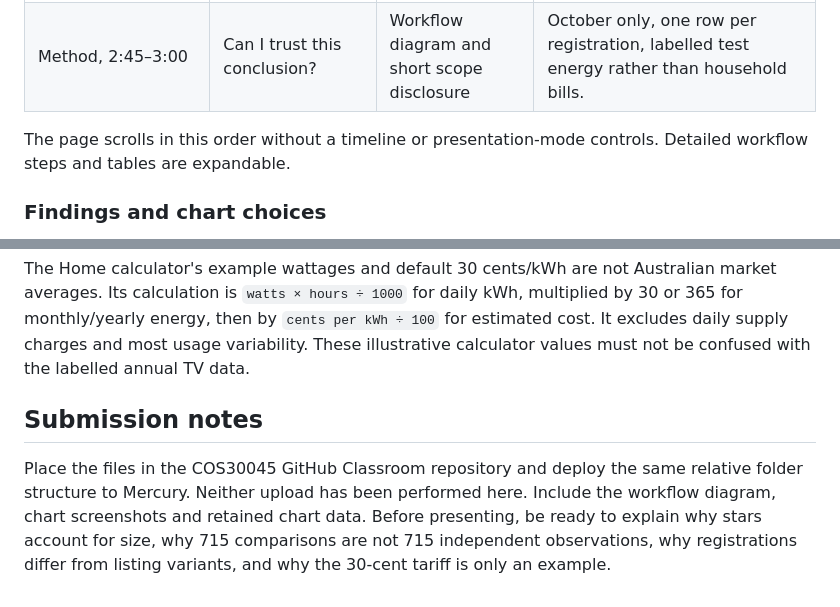
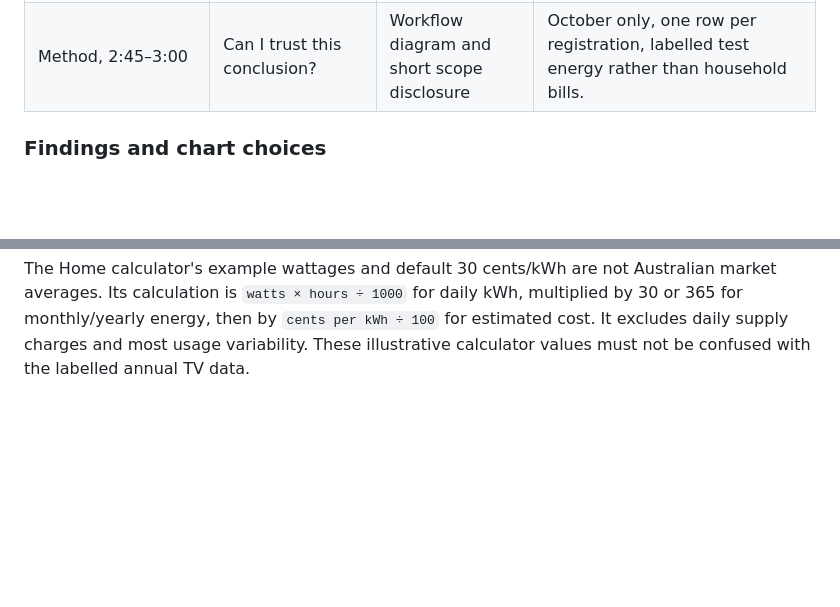
Before and after one commit to Bryan-tran-ivc/COS30045-DataVisualization-Assignment1-QuangHuy, a Markdown page: README.md, 2 parts joined by grey strips. GitHub-like rendering; blank space fills up the shorter version.

```diff
--- a/README.md
+++ b/README.md
@@ -53,7 +42,6 @@ The **meaning of star ratings is therefore not a wholly original concept absent
 | Recommendation, 2:20–2:45 | What should I do in a store? | Short decision rule and optional tariff illustration | Different sizes: compare annual kWh. Similar sizes and features: use stars too. |
 | Method, 2:45–3:00 | Can I trust this conclusion? | Workflow diagram and short scope disclosure | October only, one row per registration, labelled test energy rather than household bills. |
 
-The page scrolls in this order without a timeline or presentation-mode controls. Detailed workflow steps and tables are expandable.
 
 ### Findings and chart choices
 
@@ -175,7 +162,3 @@ The three chart nodes in the student-supplied KNIME workflow have saved executed
 The three HTML pages and README stay at the project root. Styles, scripts and images use the recommended `assets/css/`, `assets/js/` and `assets/img/` directories. One additional asset directory is necessary: `assets/data/` holds the chart 2 CSV download and audit summary. This keeps supporting files together under `assets/` while preserving the Televisions page's chart-data download. All website links use relative paths, so the same structure works locally and when deployed in a subdirectory.
 
 The Home calculator's example wattages and default 30 cents/kWh are not Australian market averages. Its calculation is `watts × hours ÷ 1000` for daily kWh, multiplied by 30 or 365 for monthly/yearly energy, then by `cents per kWh ÷ 100` for estimated cost. It excludes daily supply charges and most usage variability. These illustrative calculator values must not be confused with the labelled annual TV data.
-
-## Submission notes
-
-Place the files in the COS30045 GitHub Classroom repository and deploy the same relative folder structure to Mercury. Neither upload has been performed here. Include the workflow diagram, chart screenshots and retained chart data. Before presenting, be ready to explain why stars account for size, why 715 comparisons are not 715 independent observations, why registrations differ from listing variants, and why the 30-cent tariff is only an example.
```
Also changed, not shown: other parts of README.md (+2 -14 lines).
